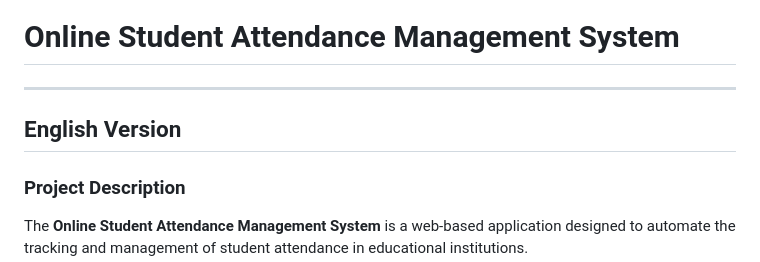
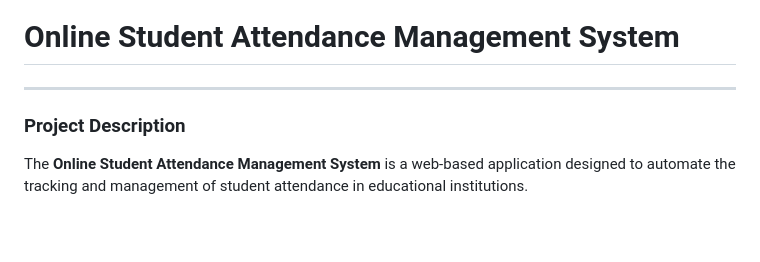
Before and after one commit to americooo/attendance_system, a Markdown page: README.md, the part around the change. Drawn GitHub-style; blank space fills up the shorter version.

Commit message:
Update README to remove English version section
Removed mention of English version from README.

```diff
--- a/README.md
+++ b/README.md
@@ -2,7 +2,6 @@
 
 ---
 
-## English Version
 
 ### Project Description
 The **Online Student Attendance Management System** is a web-based application designed to automate the tracking and management of student attendance in educational institutions.
```
